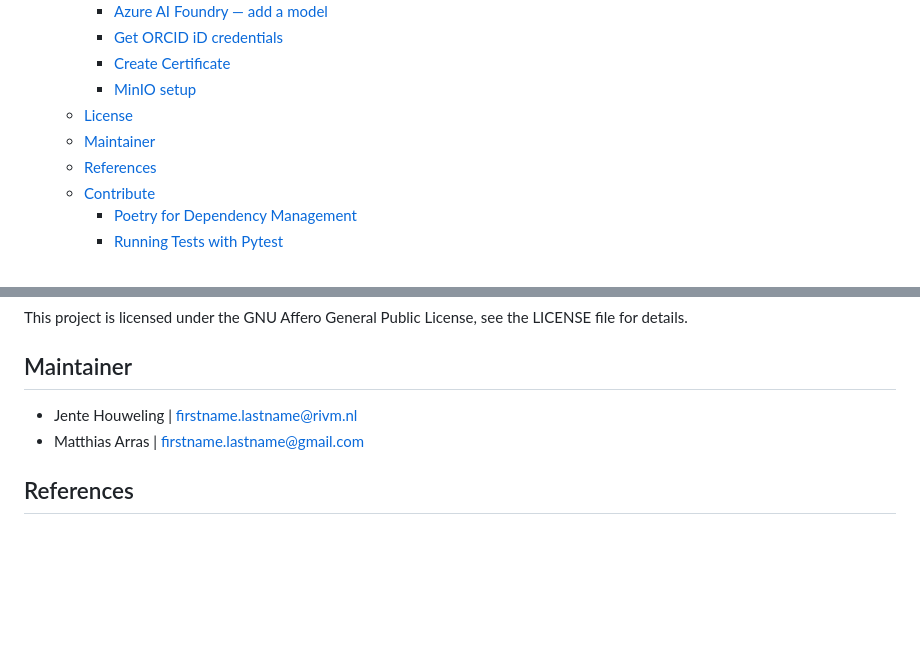
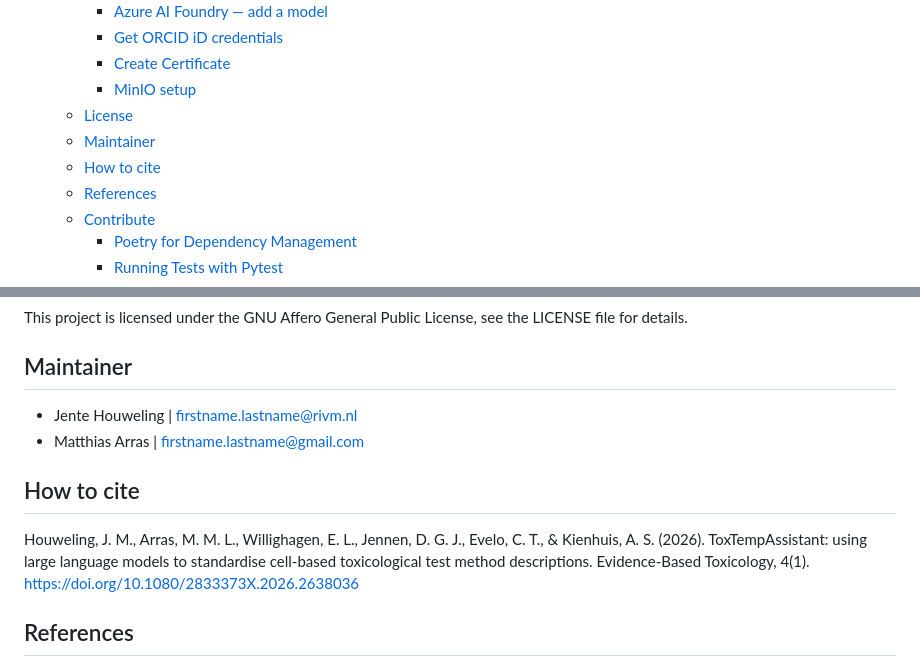
Before and after one commit to johannehouweling/ToxTempAssistant, a Markdown page: README.md, 2 parts joined by grey strips. GitHub-like rendering; blank space fills up the shorter version.

Commit message:
docs: Add citation instructions to README
Added a section on how to cite the project.

```diff
--- a/README.md
+++ b/README.md
@@ -14,6 +14,7 @@ ToxTemp "was developed (i) to fulfill all requirements of GD211, (ii) to guide t
     - [MinIO setup](#minio-setup)
   - [License](#license)
   - [Maintainer](#maintainer)
+  - [How to cite](#how-to-cite)
   - [References](#references)
   - [Contribute](#contribute)
     - [Poetry for Dependency Management](#poetry-for-dependency-management)
@@ -191,6 +192,9 @@ This project is licensed under the GNU Affero General Public License, see the LI
 - Jente Houweling | firstname.lastname@rivm.nl
 - Matthias Arras | firstname.lastname@gmail.com
 
+## How to cite
+Houweling, J. M., Arras, M. M. L., Willighagen, E. L., Jennen, D. G. J., Evelo, C. T., & Kienhuis, A. S. (2026). ToxTempAssistant: using large language models to standardise cell-based toxicological test method descriptions. Evidence-Based Toxicology, 4(1). https://doi.org/10.1080/2833373X.2026.2638036
+
 ## References
 [1]: Krebs, Alice, et al. "Template for the description of cell-based toxicological test methods to allow evaluation and regulatory use of the data." ALTEX-Alternatives to animal experimentation 36.4 (2019): 682-699. https://dx.doi.org/10.14573/altex.1909271
 
```
